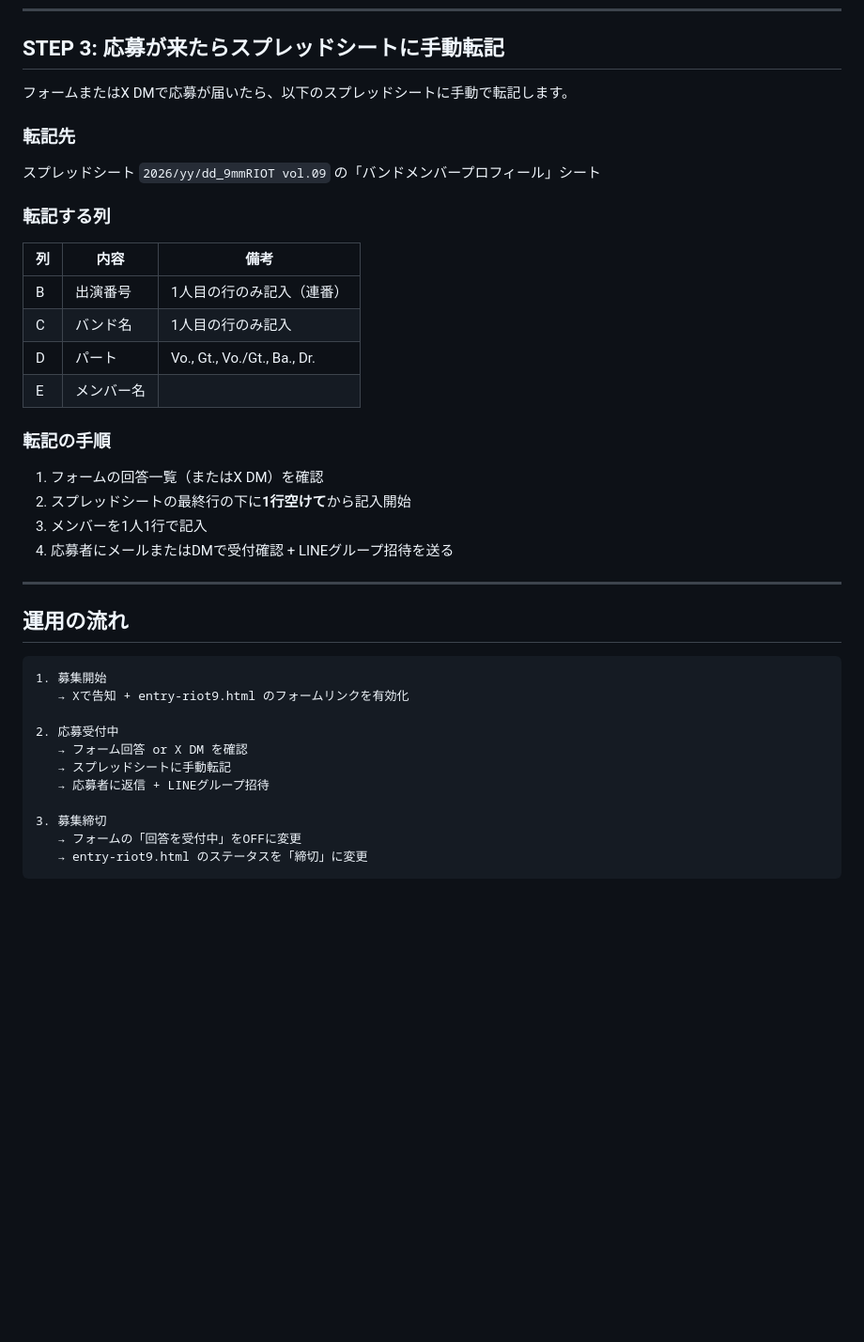
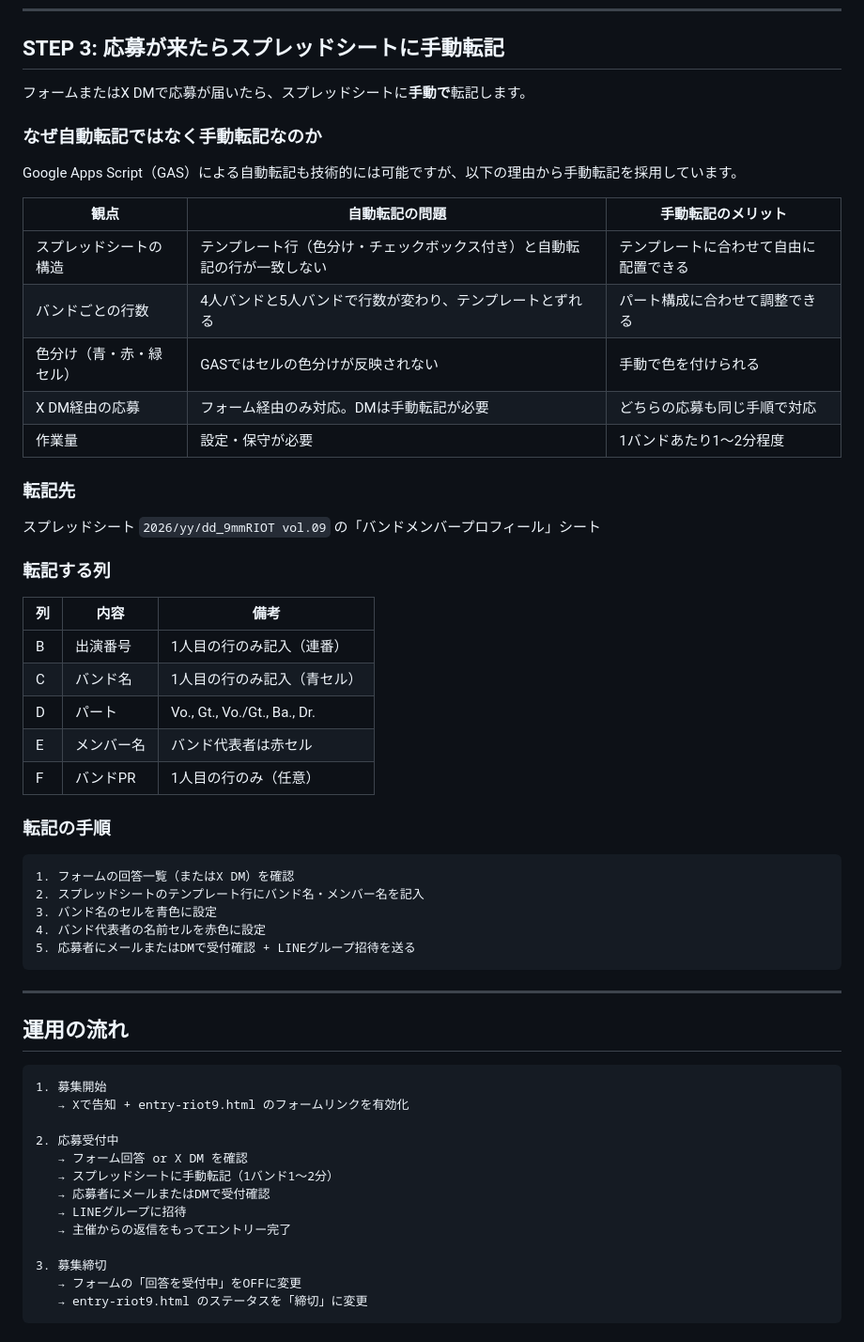
Before and after one commit to dan-yuta/9mmriot-website, a Markdown page: docs/30_バンド応募関連/Googleフォーム応募システム構築手順.md, the part around the change. Shown at 94% size. Drawn GitHub-style; blank space fills up the shorter version.

Commit message:
docs: 手動転記に統一、理由を明記
- Googleフォーム手順: 自動転記を不採用とした理由を表で明記
  （テンプレート行の不一致、色分け不可、行数の可変性等）
- 転記手順にセル色分け（青:バンド名、赤:代表者）の説明を追加
- 応募後の流れ: 自動反映→手動転記に統一、主催作業フローに転記手順を追加

Co-Authored-By: Claude Opus 4.6 (1M context) <noreply@anthropic.com>

````diff
--- a/docs/30_バンド応募関連/Googleフォーム応募システム構築手順.md
+++ b/docs/30_バンド応募関連/Googleフォーム応募システム構築手順.md
@@ -85,7 +85,19 @@ Google Apps Script が自動で起動
 
 ## STEP 3: 応募が来たらスプレッドシートに手動転記
 
-フォームまたはX DMで応募が届いたら、以下のスプレッドシートに手動で転記します。
+フォームまたはX DMで応募が届いたら、スプレッドシートに**手動で**転記します。
+
+### なぜ自動転記ではなく手動転記なのか
+
+Google Apps Script（GAS）による自動転記も技術的には可能ですが、以下の理由から手動転記を採用しています。
+
+| 観点 | 自動転記の問題 | 手動転記のメリット |
+|---|---|---|
+| スプレッドシートの構造 | テンプレート行（色分け・チェックボックス付き）と自動転記の行が一致しない | テンプレートに合わせて自由に配置できる |
+| バンドごとの行数 | 4人バンドと5人バンドで行数が変わり、テンプレートとずれる | パート構成に合わせて調整できる |
+| 色分け（青・赤・緑セル） | GASではセルの色分けが反映されない | 手動で色を付けられる |
+| X DM経由の応募 | フォーム経由のみ対応。DMは手動転記が必要 | どちらの応募も同じ手順で対応 |
+| 作業量 | 設定・保守が必要 | 1バンドあたり1〜2分程度 |
 
 ### 転記先
 
@@ -96,16 +108,20 @@ Google Apps Script が自動で起動
 | 列 | 内容 | 備考 |
 |---|---|---|
 | B | 出演番号 | 1人目の行のみ記入（連番） |
-| C | バンド名 | 1人目の行のみ記入 |
+| C | バンド名 | 1人目の行のみ記入（青セル） |
 | D | パート | Vo., Gt., Vo./Gt., Ba., Dr. |
-| E | メンバー名 | |
+| E | メンバー名 | バンド代表者は赤セル |
+| F | バンドPR | 1人目の行のみ（任意） |
 
 ### 転記の手順
 
+```
 1. フォームの回答一覧（またはX DM）を確認
-2. スプレッドシートの最終行の下に**1行空けて**から記入開始
-3. メンバーを1人1行で記入
-4. 応募者にメールまたはDMで受付確認 + LINEグループ招待を送る
+2. スプレッドシートのテンプレート行にバンド名・メンバー名を記入
+3. バンド名のセルを青色に設定
+4. バンド代表者の名前セルを赤色に設定
+5. 応募者にメールまたはDMで受付確認 + LINEグループ招待を送る
+```
 
 ---
 
@@ -117,8 +133,10 @@ Google Apps Script が自動で起動
 
 2. 応募受付中
    → フォーム回答 or X DM を確認
-   → スプレッドシートに手動転記
-   → 応募者に返信 + LINEグループ招待
+   → スプレッドシートに手動転記（1バンド1〜2分）
+   → 応募者にメールまたはDMで受付確認
+   → LINEグループに招待
+   → 主催からの返信をもってエントリー完了
 
 3. 募集締切
    → フォームの「回答を受付中」をOFFに変更
````
Also changed, not shown: docs/30_バンド応募関連/応募後の流れ.md (+12 -6 lines).
